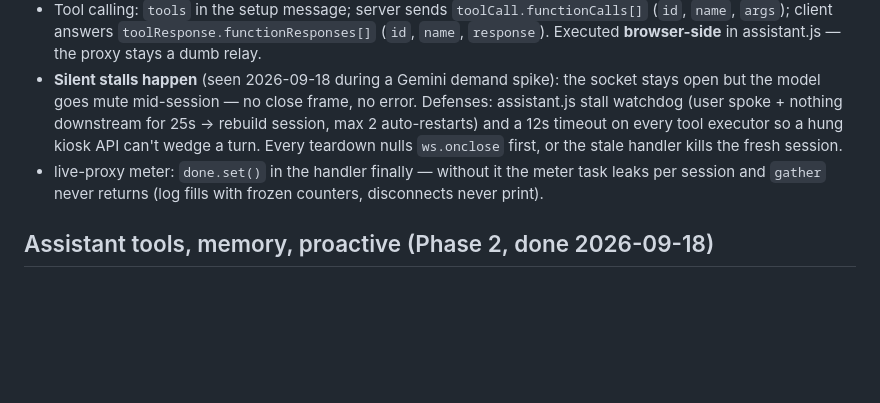
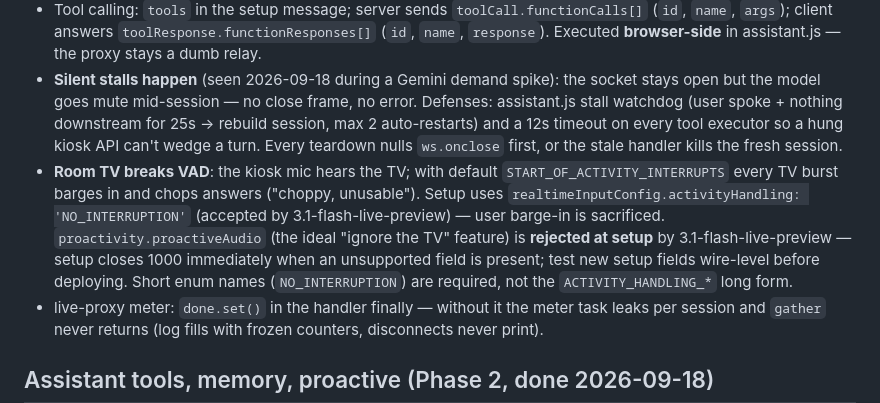
Before and after one commit to xaxjon/XaMedia, a Markdown page: HANDOVER.md, the part around the change. Drawn GitHub-style; blank space fills up the shorter version.

Commit message:
Handover: VAD/TV gotchas, model field support matrix

```diff
--- a/HANDOVER.md
+++ b/HANDOVER.md
@@ -41,6 +41,7 @@ Kiosk-native overlay (orb, captions, dive-straight-into-talk) → `kiosk-live-pr
 - Continuous realtime-paced streaming is required (VAD needs trailing silence, not an abrupt stop).
 - Tool calling: `tools` in the setup message; server sends `toolCall.functionCalls[]` (`id`, `name`, `args`); client answers `toolResponse.functionResponses[]` (`id`, `name`, `response`). Executed **browser-side** in assistant.js — the proxy stays a dumb relay.
 - **Silent stalls happen** (seen 2026-09-18 during a Gemini demand spike): the socket stays open but the model goes mute mid-session — no close frame, no error. Defenses: assistant.js stall watchdog (user spoke + nothing downstream for 25s → rebuild session, max 2 auto-restarts) and a 12s timeout on every tool executor so a hung kiosk API can't wedge a turn. Every teardown nulls `ws.onclose` first, or the stale handler kills the fresh session.
+- **Room TV breaks VAD**: the kiosk mic hears the TV; with default `START_OF_ACTIVITY_INTERRUPTS` every TV burst barges in and chops answers ("choppy, unusable"). Setup uses `realtimeInputConfig.activityHandling: 'NO_INTERRUPTION'` (accepted by 3.1-flash-live-preview) — user barge-in is sacrificed. `proactivity.proactiveAudio` (the ideal "ignore the TV" feature) is **rejected at setup** by 3.1-flash-live-preview — setup closes 1000 immediately when an unsupported field is present; test new setup fields wire-level before deploying. Short enum names (`NO_INTERRUPTION`) are required, not the `ACTIVITY_HANDLING_*` long form.
 - live-proxy meter: `done.set()` in the handler finally — without it the meter task leaks per session and `gather` never returns (log fills with frozen counters, disconnects never print).
 
 ## Assistant tools, memory, proactive (Phase 2, done 2026-09-18)
```
